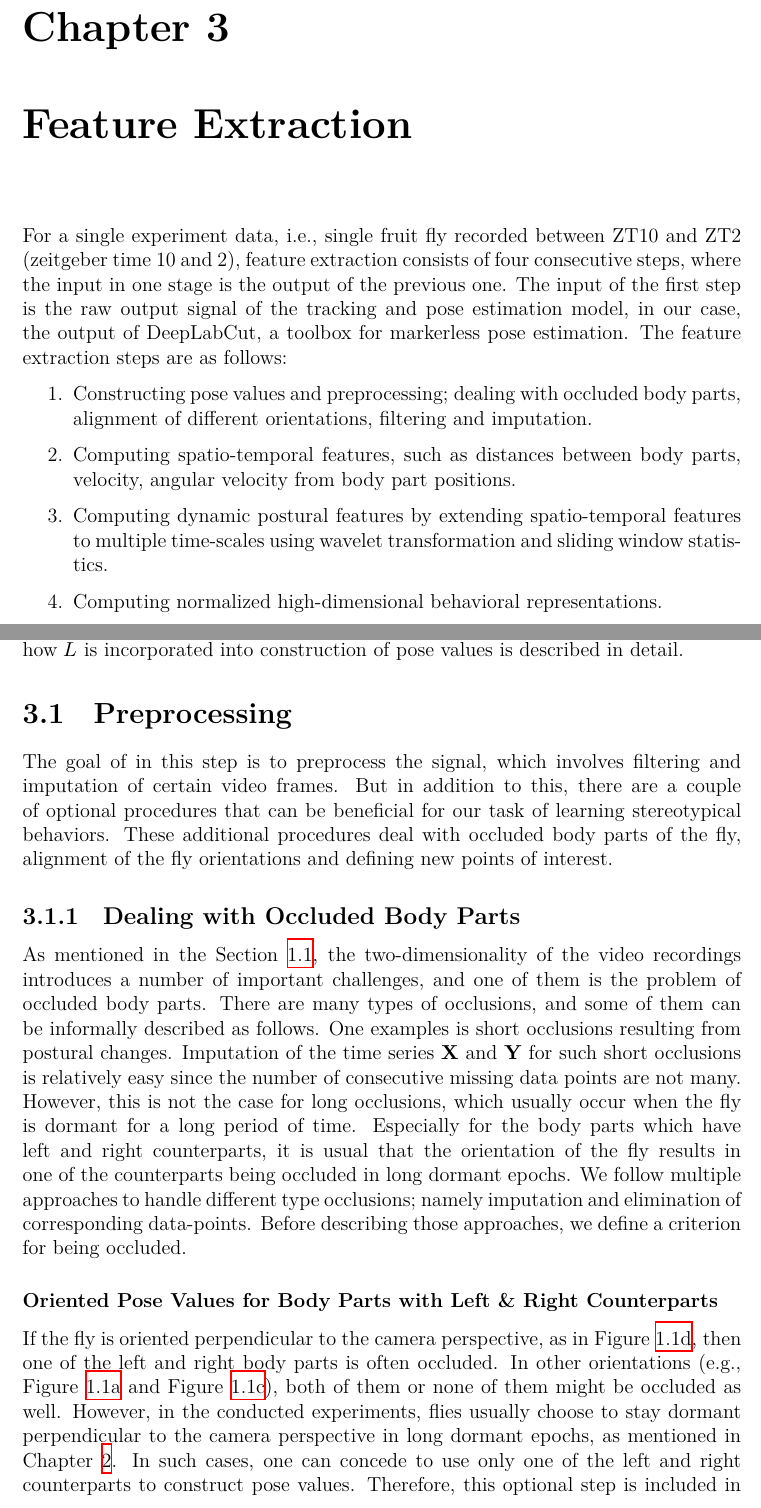
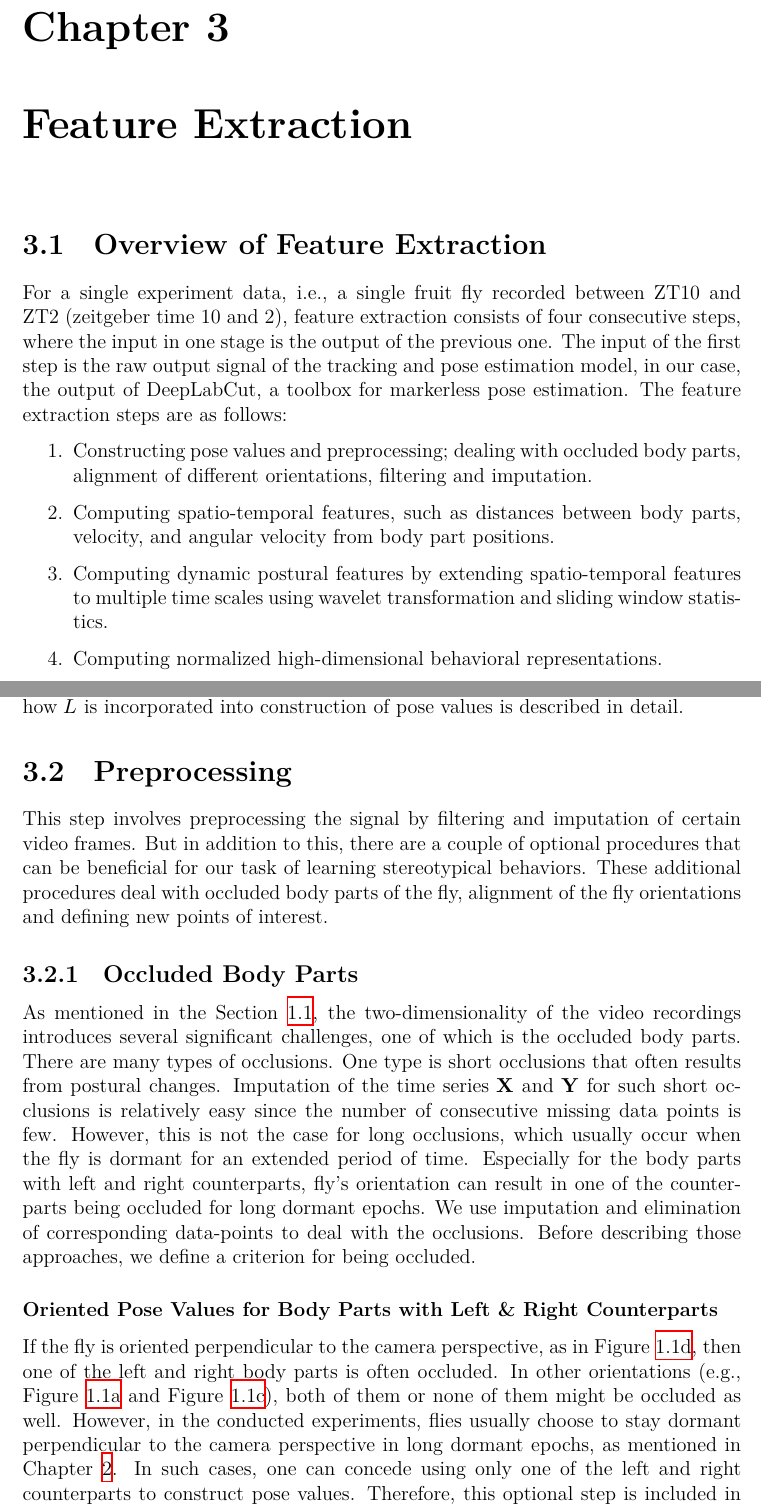
Before and after one commit to bo1929/basty-thesis, a LaTeX thesis (main.tex, which reads 3-FeatureExtraction.tex): two parts of pages 9 and 10 of 29, joined at a grey line, cut so that both start at the same text. Compiled offline with XeLaTeX.

Commit message:
Update on Overleaf.

```diff
--- a/3-FeatureExtraction.tex
+++ b/3-FeatureExtraction.tex
@@ -1,12 +1,14 @@
 \chapter{Feature Extraction}
-For a single experiment data, i.e., single fruit fly recorded between ZT10 and ZT2 (zeitgeber time 10 and 2), feature extraction consists of four consecutive steps, where the input in one stage is the output of the previous one.
+
+\section{Overview of Feature Extraction}
+For a single experiment data, i.e., a single fruit fly recorded between ZT10 and ZT2 (zeitgeber time 10 and 2), feature extraction consists of four consecutive steps, where the input in one stage is the output of the previous one.
 The input of the first step is the raw output signal of the tracking and pose estimation model, in our case, the output of DeepLabCut, a toolbox for markerless pose estimation.
 The feature extraction steps are as follows:
 
 \begin{enumerate}
 	\item Constructing pose values and preprocessing; dealing with occluded body parts, alignment of different orientations, filtering and imputation.
-	\item Computing spatio-temporal features, such as distances between body parts, velocity, angular velocity from body part positions.
-	\item Computing dynamic postural features by extending spatio-temporal features to multiple time-scales using wavelet transformation and sliding window statistics.
+	\item Computing spatio-temporal features, such as distances between body parts, velocity, and angular velocity from body part positions.
+	\item Computing dynamic postural features by extending spatio-temporal features to multiple time scales using wavelet transformation and sliding window statistics.
 	\item Computing normalized high-dimensional behavioral representations.
 \end{enumerate}
 
@@ -33,25 +35,22 @@ Thus, $L$ provides valuable information about the occluded body parts.
 In the Section~\ref{section:dealing-with-occluded-body-parts}, how $L$ is incorporated into construction of pose values is described in detail.
 
 \section{Preprocessing}
-The goal of in this step is to preprocess the signal, which involves filtering and imputation of certain video frames.
+This step involves preprocessing the signal by filtering and imputation of certain video frames.
 But in addition to this, there are a couple of optional procedures that can be beneficial for our task of learning stereotypical behaviors.
 These additional procedures deal with occluded body parts of the fly, alignment of the fly orientations and defining new points of interest.
 
-\subsection{Dealing with Occluded Body Parts}\label{section:dealing-with-occluded-body-parts}
-As mentioned in the Section~\ref{section:challanges}, the two-dimensionality of the video recordings introduces a number of important challenges, and one of them is the problem of occluded body parts.
-There are many types of occlusions, and some of them can be informally described as follows.
-One examples is short occlusions resulting from postural changes.
-Imputation of the time series $\V{X}$ and $\V{Y}$ for such short occlusions is relatively easy since the number of consecutive missing data points are not many.
-However, this is not the case for long occlusions, which usually occur when the fly is dormant for a long period of time.
-Especially for the body parts which have left and right counterparts, it is usual that the orientation of the fly results in one of the counterparts being occluded in long dormant epochs.
-We follow multiple approaches to handle different type occlusions; namely imputation and elimination of corresponding data-points.
-Before describing those approaches, we define a criterion for being occluded.
+\subsection{Occluded Body Parts}\label{section:dealing-with-occluded-body-parts}
+As mentioned in the Section~\ref{section:challanges}, the two-dimensionality of the video recordings introduces several significant challenges,  one of which is the occluded body parts.
+There are many types of occlusions. One type is short occlusions that often results from postural changes. Imputation of the time series $\V{X}$ and $\V{Y}$ for such short occlusions is relatively easy since the number of consecutive missing data points is few.
+However, this is not the case for long occlusions, which usually occur when the fly is dormant for an extended period of time.
+Especially for the body parts with left and right counterparts,  fly's orientation can result in one of the counterparts being occluded for long dormant epochs.
+We use imputation and elimination of corresponding data-points to deal with the occlusions. Before describing those approaches, we define a criterion for being occluded.
 
 \subsubsection{Oriented Pose Values for Body Parts with Left \& Right Counterparts}
 If the fly is oriented perpendicular to the camera perspective, as in Figure~\ref{figure:perpendicular-orientation}, then one of the left and right body parts is often occluded.
 In other orientations (e.g., Figure~\ref{figure:parallel-horizontal-orientation} and Figure~\ref{figure:oblique-orientation}),  both of them or none of them might be occluded as well.
 However, in the conducted experiments, flies usually choose to stay dormant perpendicular to the camera perspective in long dormant epochs, as mentioned in Chapter~\ref{chapter:expt-data-collection}.
-In such cases, one can concede to use only one of the left and right counterparts to construct pose values.
+In such cases, one can concede using only one of the left and right counterparts to construct pose values.
 Therefore, this optional step is included in the behavioral mapping pipeline to reduce pose values of body parts with left and right counterparts to a single value.
 
 We use prediction scores to determine which body part should be used to compute oriented pose values.
```
Also changed, not shown: 3-FeatureExtraction.tex (4 more changed lines).
